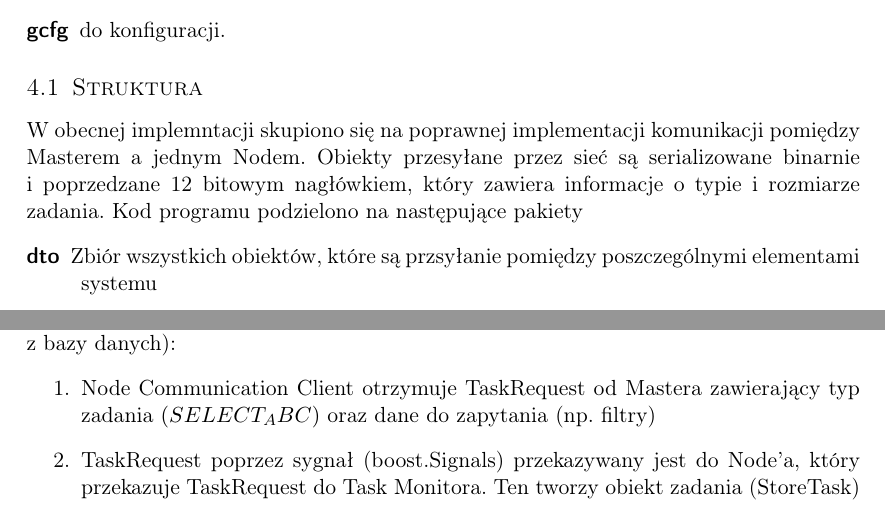
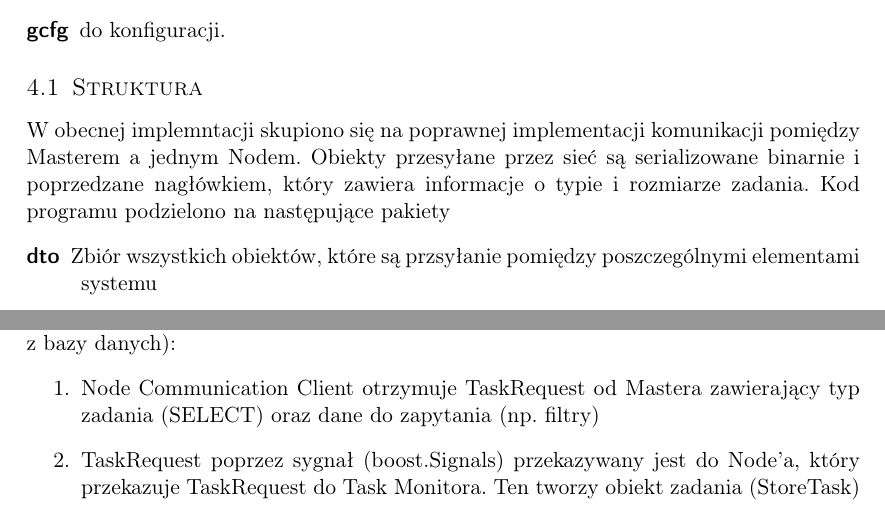
Before and after one commit to d-d-j/ddj_store, a LaTeX document (docs/FirstTechnicalDocumentation.tex): two parts of pages 6 and 14 of 22, joined at a grey line, cut so that both start at the same text. Compiled offline with pdfLaTeX.

Commit message:
Change header description in Master and SELECT_ABC to SELECT

```diff
--- a/docs/FirstTechnicalDocumentation.tex
+++ b/docs/FirstTechnicalDocumentation.tex
@@ -197,7 +197,7 @@ danych powinna umożliwiać szybką ich agregację oraz filtrowanie.
 
 	\subsection{Struktura}
 		W obecnej implemntacji skupiono się na poprawnej implementacji komunikacji pomiędzy Masterem a jednym Nodem.
-		Obiekty przesyłane przez sieć są serializowane binarnie i poprzedzane 12 bitowym nagłówkiem, który zawiera informacje
+		Obiekty przesyłane przez sieć są serializowane binarnie i poprzedzane nagłówkiem, który zawiera informacje
 		o typie i rozmiarze zadania. Kod programu podzielono na następujące pakiety
 		\begin{description}
 			\item[dto] Zbiór wszystkich obiektów, które są przsyłanie pomiędzy poszczególnymi elementami systemu
@@ -361,7 +361,7 @@ danych powinna umożliwiać szybką ich agregację oraz filtrowanie.
 		\end{enumerate}
 		Przepływ danych w węźle przy wykonywaniu zapytania typu Select (pobieranie danych z bazy danych):
 		\begin{enumerate}
-			\item Node Communication Client otrzymuje TaskRequest od Mastera zawierający typ zadania $(SELECT_ABC)$ oraz dane do zapytania (np. filtry)
+			\item Node Communication Client otrzymuje TaskRequest od Mastera zawierający typ zadania (SELECT) oraz dane do zapytania (np. filtry)
 			\item TaskRequest poprzez sygnał (boost.Signals) przekazywany jest do Node'a, który przekazuje TaskRequest do Task Monitora. Ten tworzy
 				obiekt zadania (StoreTask)
 			\item StoreTask przekazywany jest do wszystkich StoreControllerów
```
